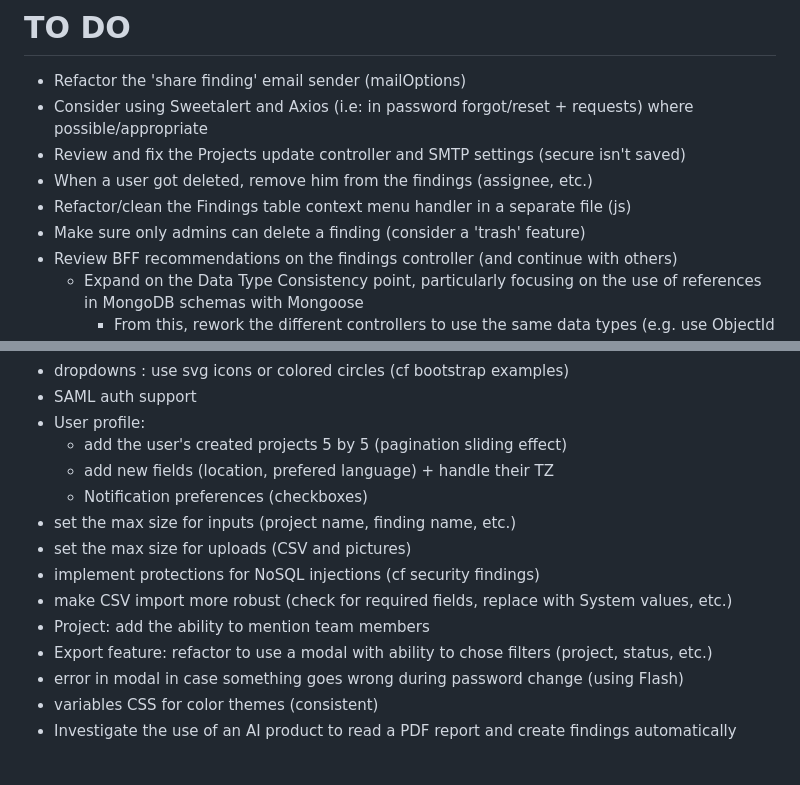
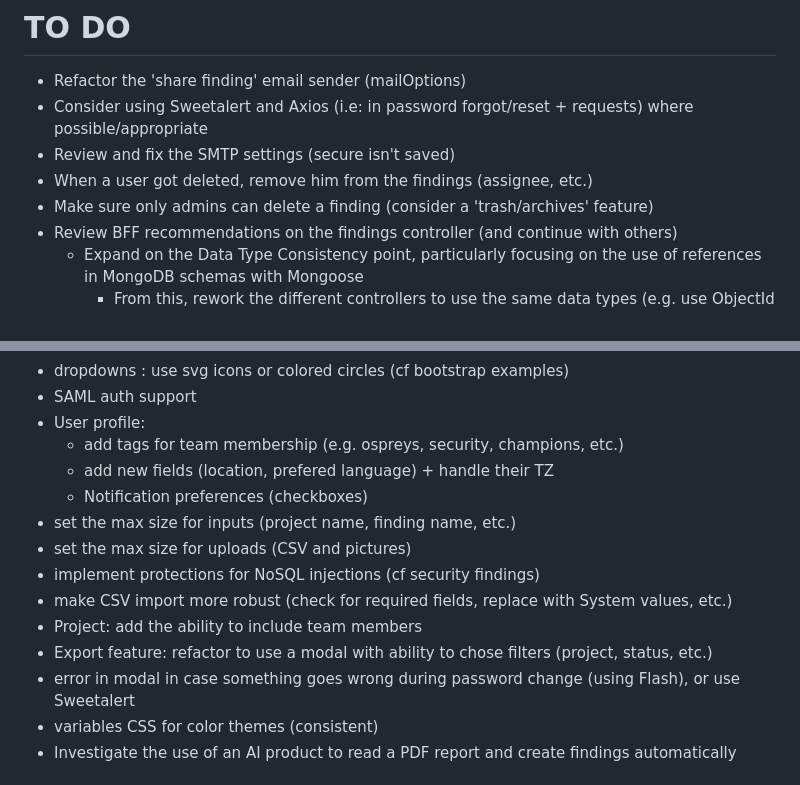
Before and after one commit to ob1lan/FindingsManager, a Markdown page: README.md, 2 parts joined by grey strips. Rendered like a GitHub page.

Commit message:
Updated todo list

```diff
--- a/README.md
+++ b/README.md
@@ -8,10 +8,9 @@ Currently in DRAFT
 
 - Refactor the 'share finding' email sender (mailOptions)
 - Consider using Sweetalert and Axios (i.e: in password forgot/reset + requests) where possible/appropriate
-- Review and fix the Projects update controller and SMTP settings (secure isn't saved)
+- Review and fix the SMTP settings (secure isn't saved)
 - When a user got deleted, remove him from the findings (assignee, etc.)
-- Refactor/clean the Findings table context menu handler in a separate file (js)
-- Make sure only admins can delete a finding (consider a 'trash' feature)
+- Make sure only admins can delete a finding (consider a 'trash/archives' feature)
 - Review BFF recommendations on the findings controller (and continue with others)
   - Expand on the Data Type Consistency point, particularly focusing on the use of references in MongoDB schemas with Mongoose
     - From this, rework the different controllers to use the same data types (e.g. use ObjectId instead of string for project ID)
@@ -39,16 +38,16 @@ Currently in DRAFT
 - dropdowns : use svg icons or colored circles (cf bootstrap examples)
 - SAML auth support
 - User profile:
-  - add the user's created projects 5 by 5 (pagination sliding effect)
+  - add tags for team membership (e.g. ospreys, security, champions, etc.)
   - add new fields (location, prefered language) + handle their TZ
   - Notification preferences (checkboxes)
 - set the max size for inputs (project name, finding name, etc.)
 - set the max size for uploads (CSV and pictures)
 - implement protections for NoSQL injections (cf security findings)
 - make CSV import more robust (check for required fields, replace with System values, etc.)
-- Project: add the ability to mention team members
+- Project: add the ability to include team members
 - Export feature: refactor to use a modal with ability to chose filters (project, status, etc.)
-- error in modal in case something goes wrong during password change (using Flash)
+- error in modal in case something goes wrong during password change (using Flash), or use Sweetalert
 - variables CSS for color themes (consistent)
 - Investigate the use of an AI product to read a PDF report and create findings automatically
 
```
